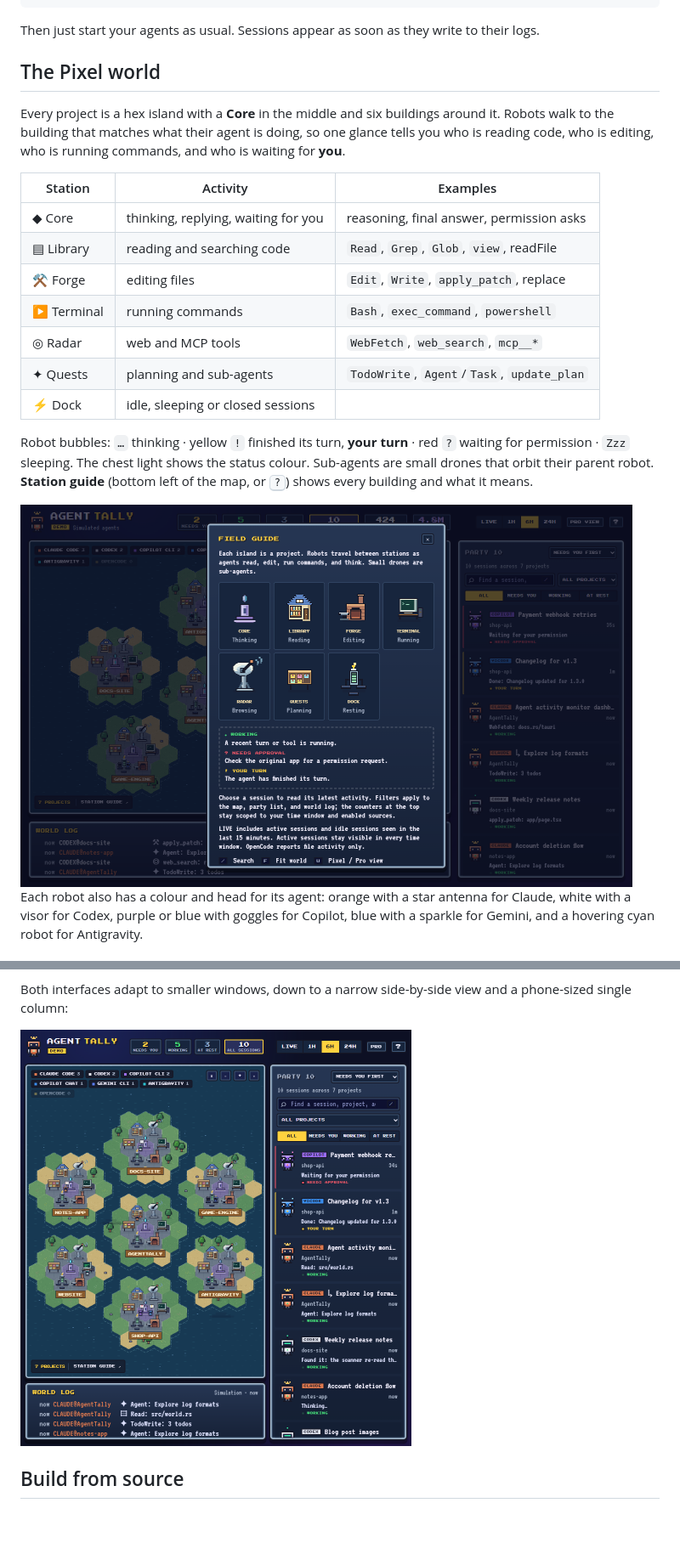
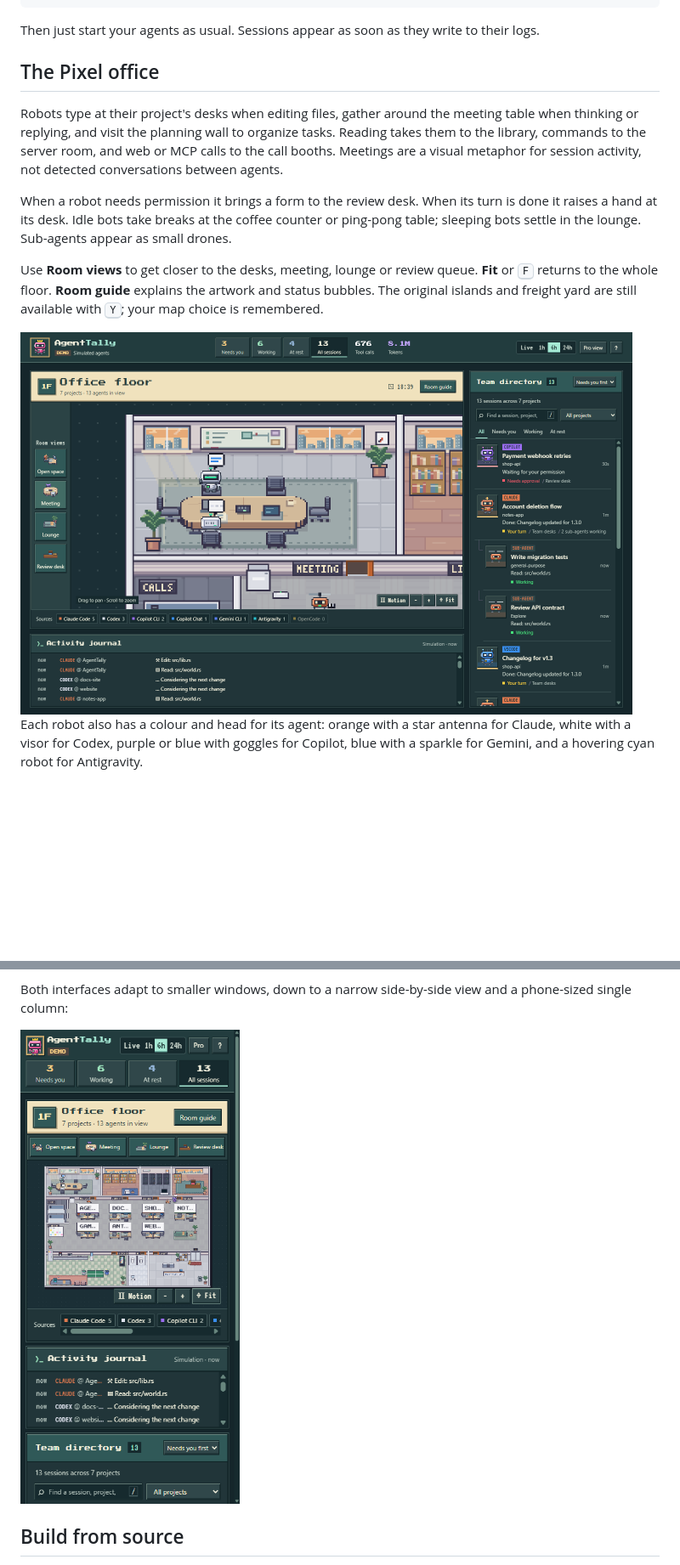
Before and after one commit to kasuken/AgentTally, a Markdown page: README.md, 2 parts joined by grey strips. Shown at 85% size. Rendered like a GitHub page; pictures changed too: docs/screenshots/office-compact.png (added), docs/screenshots/office-meeting.png (added); blank space fills up the shorter version.

Commit message:
Release v0.3.0: a living pixel office for coding agents
Co-authored-by: Copilot App <223556219+Copilot@users.noreply.github.com>

```diff
--- a/README.md
+++ b/README.md
@@ -59,28 +62,23 @@ sudo dnf install ./AgentTally-*.x86_64.rpm       # Fedora, RHEL
 
 Then just start your agents as usual. Sessions appear as soon as they write to their logs.
 
-## The Pixel world
+## The Pixel office
 
-Every project is a hex island with a **Core** in the middle and six buildings around it. Robots
-walk to the building that matches what their agent is doing, so one glance tells you who is
-reading code, who is editing, who is running commands, and who is waiting for **you**.
+Robots type at their project's desks when editing files, gather around the meeting table
+when thinking or replying, and visit the planning wall to organize tasks. Reading takes
+them to the library, commands to the server room, and web or MCP calls to the call booths.
+Meetings are a visual metaphor for session activity, not detected conversations between agents.
 
-| Station     | Activity                                   | Examples                                  |
-|-------------|--------------------------------------------|-------------------------------------------|
-| ◆ Core      | thinking, replying, waiting for you        | reasoning, final answer, permission asks  |
-| ▤ Library   | reading and searching code                 | `Read`, `Grep`, `Glob`, `view`, readFile  |
-| ⚒ Forge     | editing files                              | `Edit`, `Write`, `apply_patch`, replace   |
-| ▶ Terminal  | running commands                           | `Bash`, `exec_command`, `powershell`      |
-| ◎ Radar     | web and MCP tools                          | `WebFetch`, `web_search`, `mcp__*`        |
-| ✦ Quests    | planning and sub-agents                    | `TodoWrite`, `Agent`/`Task`, `update_plan`|
-| ⚡ Dock      | idle, sleeping or closed sessions          |                                           |
+When a robot needs permission it brings a form to the review desk. When its turn is done
+it raises a hand at its desk. Idle bots take breaks at the coffee counter or ping-pong
+table; sleeping bots settle in the lounge. Sub-agents appear as small drones.
 
-Robot bubbles: `…` thinking · yellow `!` finished its turn, **your turn** · red `?` waiting for
-permission · `Zzz` sleeping. The chest light shows the status colour. Sub-agents are small drones
-that orbit their parent robot. **Station guide** (bottom left of the map, or <kbd>?</kbd>) shows
-every building and what it means.
+Use **Room views** to get closer to the desks, meeting, lounge or review queue. **Fit** or
+<kbd>F</kbd> returns to the whole floor. **Room guide** explains the artwork and status
+bubbles. The original islands and freight yard are still available with <kbd>Y</kbd>;
+your map choice is remembered.
 
-<img src="docs/screenshots/guide.png" alt="The station guide with every building and status" width="720" />
+<img src="docs/screenshots/office-meeting.png" alt="Room close-up: robots at a meeting table in the Pixel office" width="720" />
 
 Each robot also has a colour and head for its agent: orange with a star antenna for Claude,
 white with a visor for Codex, purple or blue with goggles for Copilot, blue with a sparkle for
@@ -184,7 +180,7 @@ the last snapshot, show a warning, and retry automatically.
 Both interfaces adapt to smaller windows, down to a narrow side-by-side view and a phone-sized
 single column:
 
-<img src="docs/screenshots/compact.png" alt="The Pixel interface in a narrow window" width="460" />
+<img src="docs/screenshots/office-compact.png" alt="The office floor on a small screen" width="390" />
 
 ## Build from source
 
```
Also changed, not shown: other parts of README.md (+10 -7 lines), .github/release-notes.md (+7 -9 lines), CHANGELOG.md (added, +14 -0 lines), docs/screenshots/office-desks.png (added), docs/screenshots/office.png (added), 13 other files.
